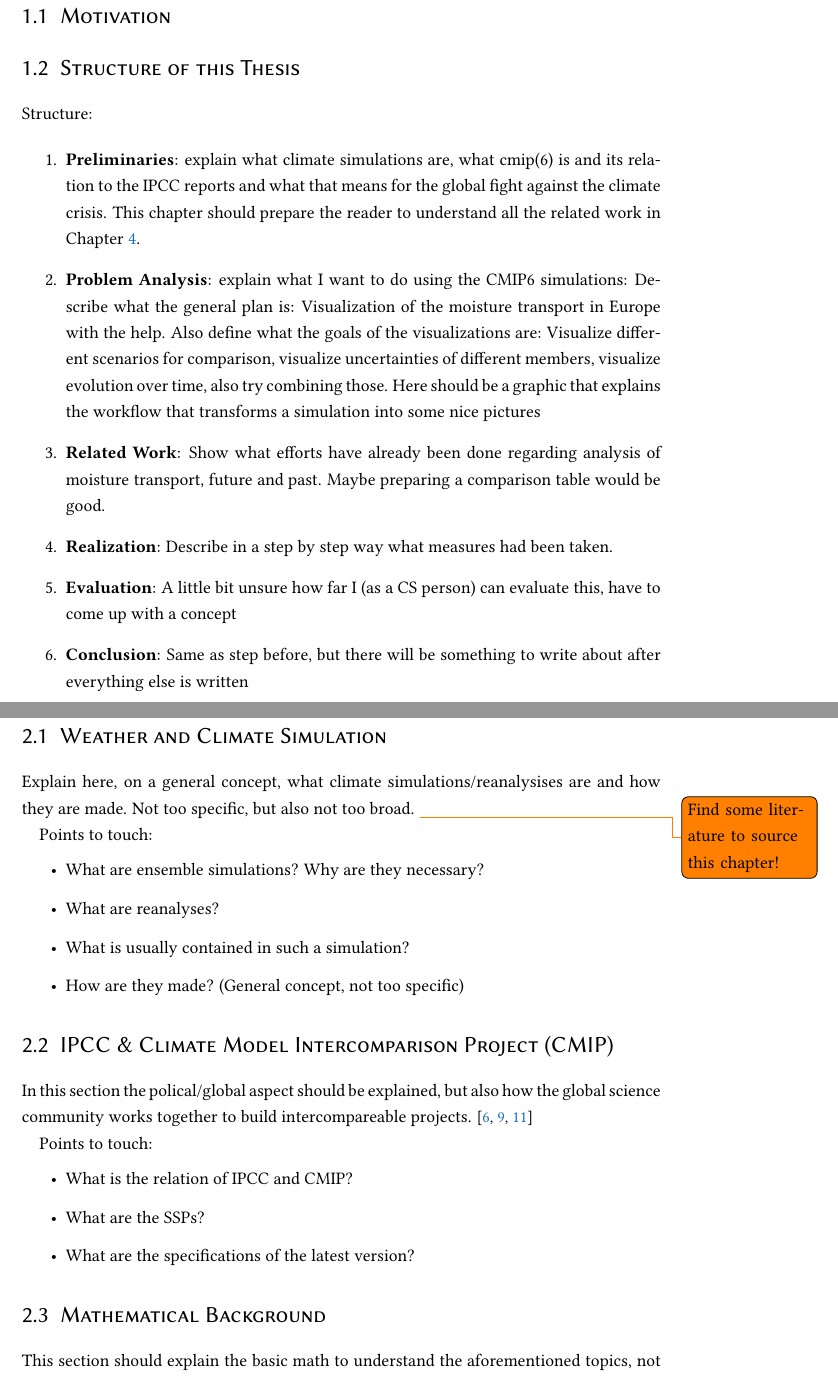
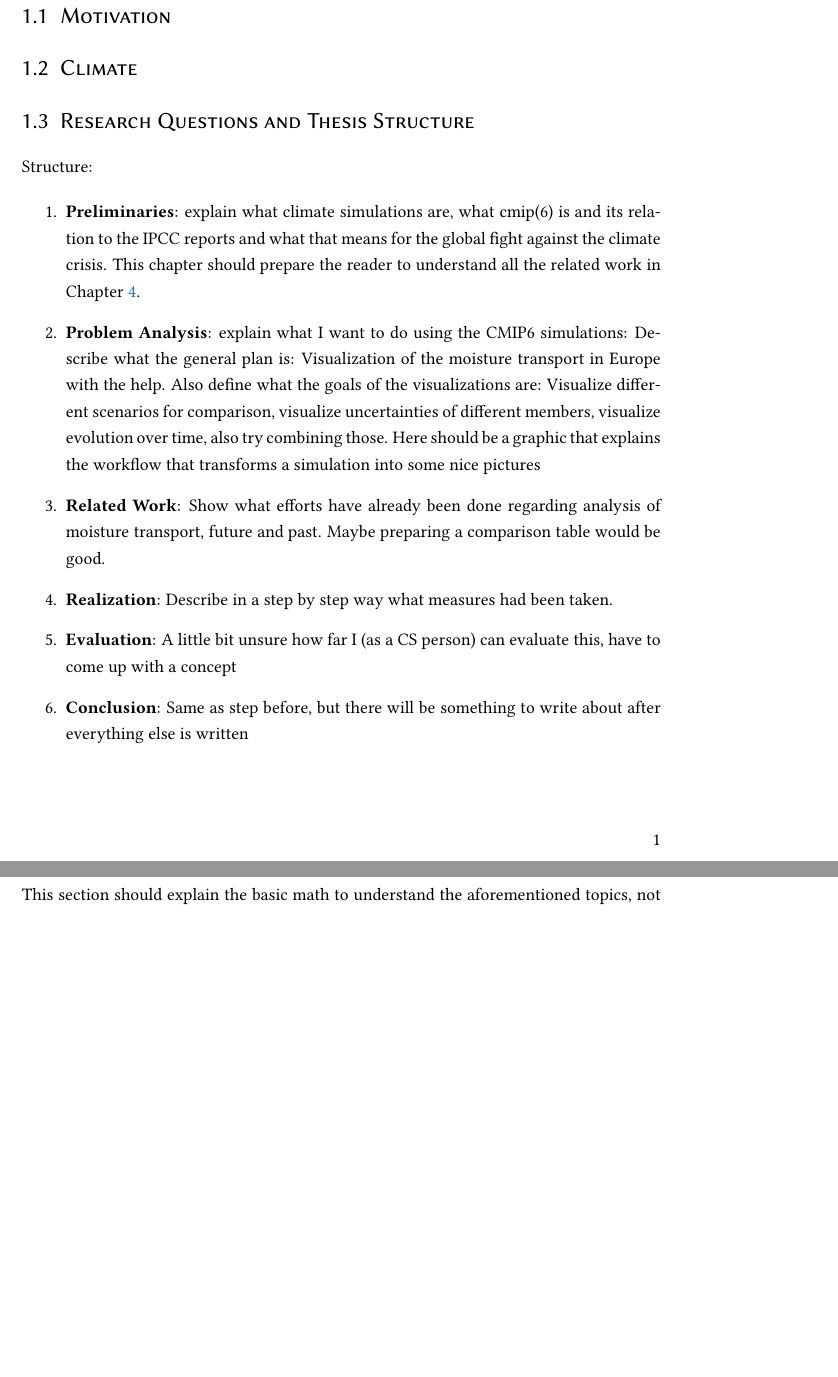
Before and after one commit to yum-yab/master_thesis, a LaTeX thesis (thesis/Thesis.tex, which reads thesis/chapters/0_intro.tex, thesis/chapters/1_preliminaries.tex): two parts of pages 7 and 9 of 29 before the commit and two parts of pages 7 and 9 of 28 after it, joined at a grey line, cut so that both start at the same text, the shorter picture padded with empty space. Compiled offline with pdfLaTeX.

Commit message:
Restructured TOC
Also refactors files a bit

```diff
--- a/thesis/Thesis.tex
+++ b/thesis/Thesis.tex
@@ -155,3 +155,6 @@
   \tableofcontents
 
 \mainmatter
+  \include{chapters/0_intro}
+  \include{chapters/1_basics}
+  \include{chapters/2_dataset}
--- a/thesis/chapters/0_intro.tex
+++ b/thesis/chapters/0_intro.tex
@@ -5,11 +5,9 @@
 \section{Motivation}
 \label{sec:motivation}
 
+\section{Climate}
 
-
-
-
-\section{Structure of this Thesis}
+\section{Research Questions and Thesis Structure}
 
 Structure:
 
--- a/thesis/chapters/1_preliminaries.tex
+++ /dev/null
@@ -1,41 +0,0 @@
-\chapter{Preliminaries}
-\label{ch:preliminaries}
-
-\section{Weather and Climate Simulation}
-
-Explain here, on a general concept, what climate simulations/reanalysises are and how they are made.
-Not too specific, but also not too broad.
-\todo{Find some literature to source this chapter!}
-
-Points to touch:
-\begin{itemize}
-  \item What are ensemble simulations? Why are they necessary?
-  \item What are reanalyses?
-  \item What is usually contained in such a simulation?
-  \item How are they made? (General concept, not too specific)
-
-\end{itemize}
-
-
-
-\section{IPCC \& Climate Model Intercomparison Project (CMIP)}
-
-In this section the polical/global aspect should be explained, but also how the global science community works together to build intercompareable projects. \cite{oneill_scenario_2016, riahi_shared_2017, touzepeiffer_coupled_2020}
-
-
-
-
-Points to touch:
-\begin{itemize}
-  \item What is the relation of IPCC and CMIP?
-  \item What are the SSPs?
-  \item What are the specifications of the latest version?
-\end{itemize}
-
-\section{Mathematical Background}
-
-This section should explain the basic math to understand the aforementioned topics, not that much needed but still needs to be there.
-
-\subsection{(Uncertain) Fields}
-
-\subsection{Empirical Orthogonal Functions}
```
Also changed, not shown: thesis/chapters/1_basics.tex (added, +9 -0 lines), thesis/chapters/2_analysis.tex (deleted, +0 -6 lines), thesis/chapters/2_dataset.tex (added, +21 -0 lines), thesis/chapters/3_related_work.tex (+9 -24 lines), thesis/chapters/4_realization.tex (+2 -2 lines), thesis/chapters/5_evaluation.tex (+1 -1 lines), thesis/Thesis.pdf, thesis/Thesis.tex (3 more changed lines), 1 other file.
